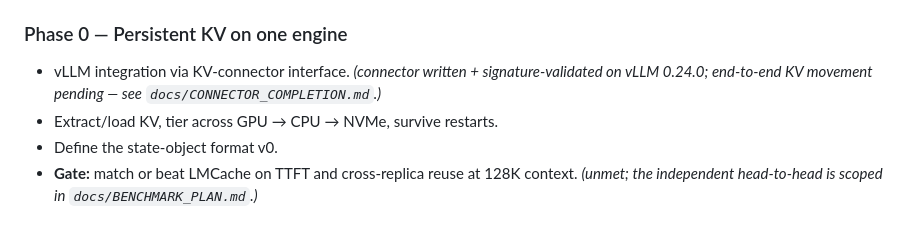
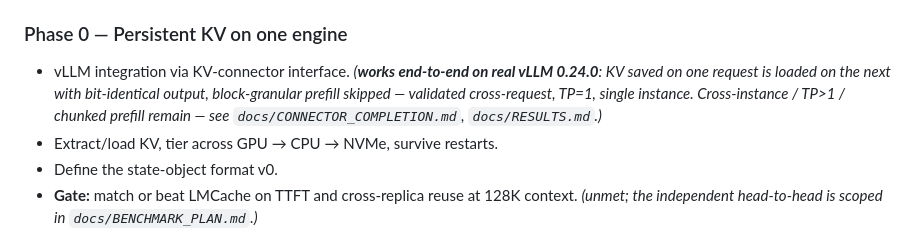
Before and after one commit to adityanaidu16/dexa, a Markdown page: README.md, the part around the change. GitHub-like rendering.

```diff
--- a/README.md
+++ b/README.md
@@ -110,8 +110,11 @@ What unites them: they run their own inference, they have raw-KV access, and the
 > [`docs/research/`](docs/research/2026-07-09-independent-benchmarks.md).
 
 ### Phase 0 — Persistent KV on one engine
-- vLLM integration via KV-connector interface. *(connector written + signature-validated
-  on vLLM 0.24.0; end-to-end KV movement pending — see `docs/CONNECTOR_COMPLETION.md`.)*
+- vLLM integration via KV-connector interface. *(**works end-to-end on real vLLM
+  0.24.0**: KV saved on one request is loaded on the next with bit-identical output,
+  block-granular prefill skipped — validated cross-request, TP=1, single instance.
+  Cross-instance / TP>1 / chunked prefill remain — see `docs/CONNECTOR_COMPLETION.md`,
+  `docs/RESULTS.md`.)*
 - Extract/load KV, tier across GPU → CPU → NVMe, survive restarts.
 - Define the state-object format v0.
 - **Gate:** match or beat LMCache on TTFT and cross-replica reuse at 128K context.
```
Also changed, not shown: docs/CONNECTOR_COMPLETION.md (+26 -19 lines), docs/RESULTS.md (+31 -0 lines).
